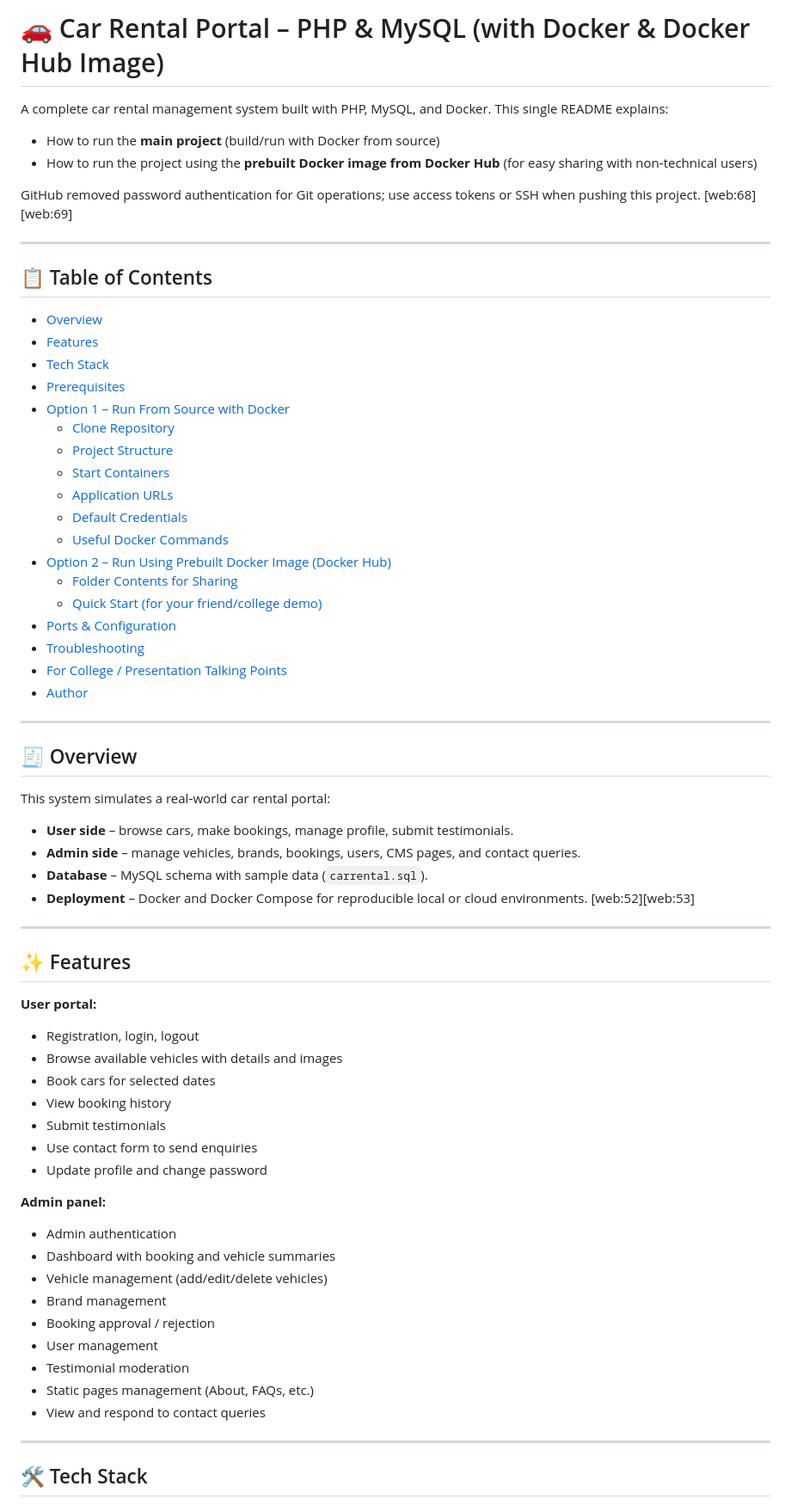
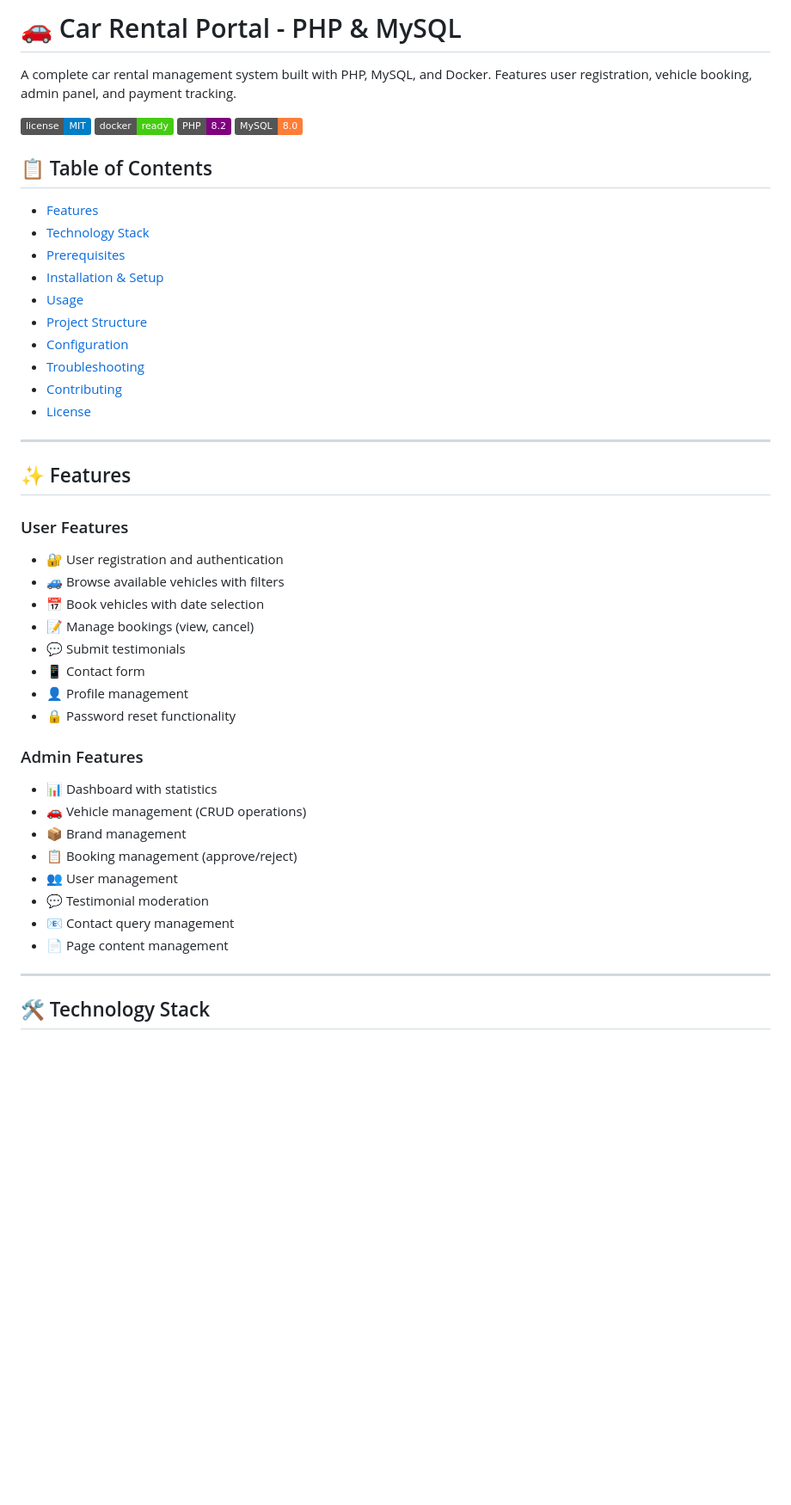
Before and after one commit to chetan080808/car-rental-portal, a Markdown page: Readme.md, the part around one of its changes. Shown at 86% size. Rendered like a GitHub page; badges without logos; blank space fills up the shorter version.

```diff
--- a/Readme.md
+++ b/Readme.md
@@ -1,73 +1,50 @@
-# 🚗 Car Rental Portal – PHP & MySQL (with Docker & Docker Hub Image)
+# 🚗 Car Rental Portal - PHP & MySQL
 
-A complete car rental management system built with PHP, MySQL, and Docker. This single README explains:
+A complete car rental management system built with PHP, MySQL, and Docker. Features user registration, vehicle booking, admin panel, and payment tracking.
 
-- How to run the **main project** (build/run with Docker from source)
-- How to run the project using the **prebuilt Docker image from Docker Hub** (for easy sharing with non‑technical users)
-
-GitHub removed password authentication for Git operations; use access tokens or SSH when pushing this project. [web:68][web:69]
-
----
+![License](https://img.shields.io/badge/license-MIT-blue.svg)
+![Docker](https://img.shields.io/badge/docker-ready-brightgreen.svg)
+![PHP](https://img.shields.io/badge/PHP-8.2-purple.svg)
+![MySQL](https://img.shields.io/badge/MySQL-8.0-orange.svg)
 
 ## 📋 Table of Contents
 
-- [Overview](#overview)
 - [Features](#features)
-- [Tech Stack](#tech-stack)
+- [Technology Stack](#technology-stack)
 - [Prerequisites](#prerequisites)
-- [Option 1 – Run From Source with Docker](#option-1--run-from-source-with-docker)
-  - [Clone Repository](#clone-repository)
-  - [Project Structure](#project-structure)
-  - [Start Containers](#start-containers)
-  - [Application URLs](#application-urls)
-  - [Default Credentials](#default-credentials)
-  - [Useful Docker Commands](#useful-docker-commands)
-- [Option 2 – Run Using Prebuilt Docker Image (Docker Hub)](#option-2--run-using-prebuilt-docker-image-docker-hub)
-  - [Folder Contents for Sharing](#folder-contents-for-sharing)
-  - [Quick Start (for your friend/college demo)](#quick-start-for-your-friendcollege-demo)
-- [Ports & Configuration](#ports--configuration)
+- [Installation & Setup](#installation--setup)
+- [Usage](#usage)
+- [Project Structure](#project-structure)
+- [Configuration](#configuration)
 - [Troubleshooting](#troubleshooting)
-- [For College / Presentation Talking Points](#for-college--presentation-talking-points)
-- [Author](#author)
-
----
-
-## 🧾 Overview
-
-This system simulates a real‑world car rental portal:
-
-- **User side** – browse cars, make bookings, manage profile, submit testimonials.
-- **Admin side** – manage vehicles, brands, bookings, users, CMS pages, and contact queries.
-- **Database** – MySQL schema with sample data (`carrental.sql`).
-- **Deployment** – Docker and Docker Compose for reproducible local or cloud environments. [web:52][web:53]
+- [Contributing](#contributing)
+- [License](#license)
 
 ---
 
 ## ✨ Features
 
-**User portal:**
+### User Features
+- 🔐 User registration and authentication
+- 🚙 Browse available vehicles with filters
+- 📅 Book vehicles with date selection
+- 📝 Manage bookings (view, cancel)
+- 💬 Submit testimonials
+- 📱 Contact form
+- 👤 Profile management
+- 🔒 Password reset functionality
 
-- Registration, login, logout
-- Browse available vehicles with details and images
-- Book cars for selected dates
-- View booking history
-- Submit testimonials
-- Use contact form to send enquiries
-- Update profile and change password
-
-**Admin panel:**
-
-- Admin authentication
-- Dashboard with booking and vehicle summaries
-- Vehicle management (add/edit/delete vehicles)
-- Brand management
-- Booking approval / rejection
-- User management
-- Testimonial moderation
-- Static pages management (About, FAQs, etc.)
-- View and respond to contact queries
+### Admin Features
+- 📊 Dashboard with statistics
+- 🚗 Vehicle management (CRUD operations)
+- 📦 Brand management
+- 📋 Booking management (approve/reject)
+- 👥 User management
+- 💬 Testimonial moderation
+- 📧 Contact query management
+- 📄 Page content management
 
 ---
 
-## 🛠 Tech Stack
+## 🛠️ Technology Stack
 
```
Also changed, not shown: other parts of Readme.md (+329 -98 lines).
